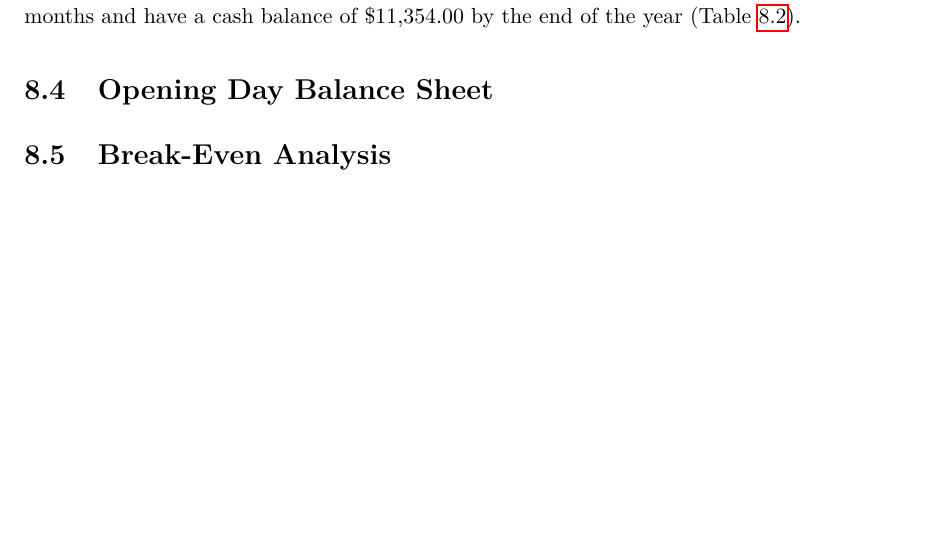
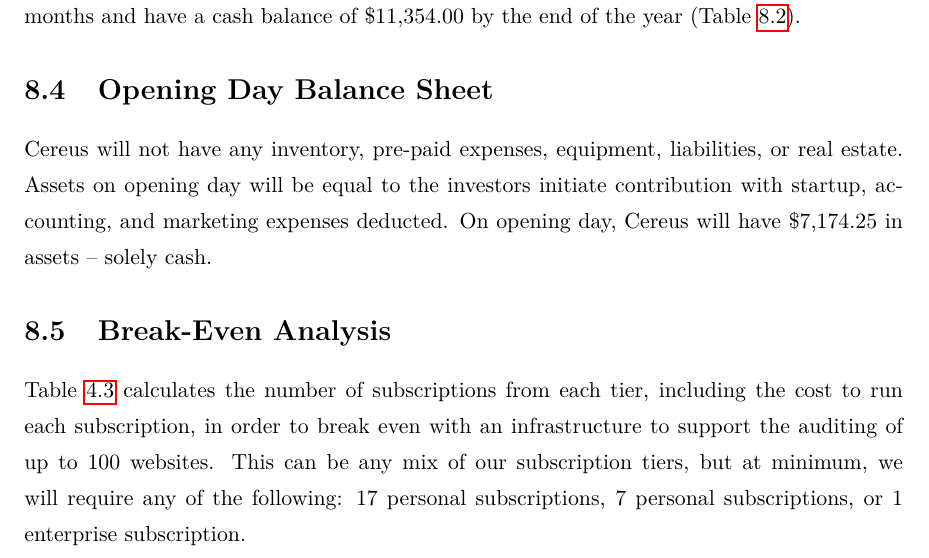
Before and after one commit to Vandise/masters-thesis, a LaTeX thesis (thesis.tex, which reads 8_financial_plan/main.tex): part of page 51 of 56, cut so that both start at the same text, the shorter picture padded with empty space. Compiled offline with pdfLaTeX.

Commit message:
complete fp draft

```diff
--- a/8_financial_plan/main.tex
+++ b/8_financial_plan/main.tex
@@ -131,4 +131,8 @@
 
 \section{Opening Day Balance Sheet}
 
+Cereus will not have any inventory, pre-paid expenses, equipment, liabilities, or real estate. Assets on opening day will be equal to the investors initiate contribution with startup, accounting, and marketing expenses deducted. On opening day, Cereus will have \$7,174.25 in assets -- solely cash.
+
 \section{Break-Even Analysis}
+
+Table \ref{table.cereus.breakeven} calculates the number of subscriptions from each tier, including the cost to run each subscription, in order to break even with an infrastructure to support the auditing of up to 100 websites. This can be any mix of our subscription tiers, but at minimum, we will require any of the following: 17 personal subscriptions, 7 personal subscriptions, or 1 enterprise subscription.
```
Also changed, not shown: thesis.pdf.
